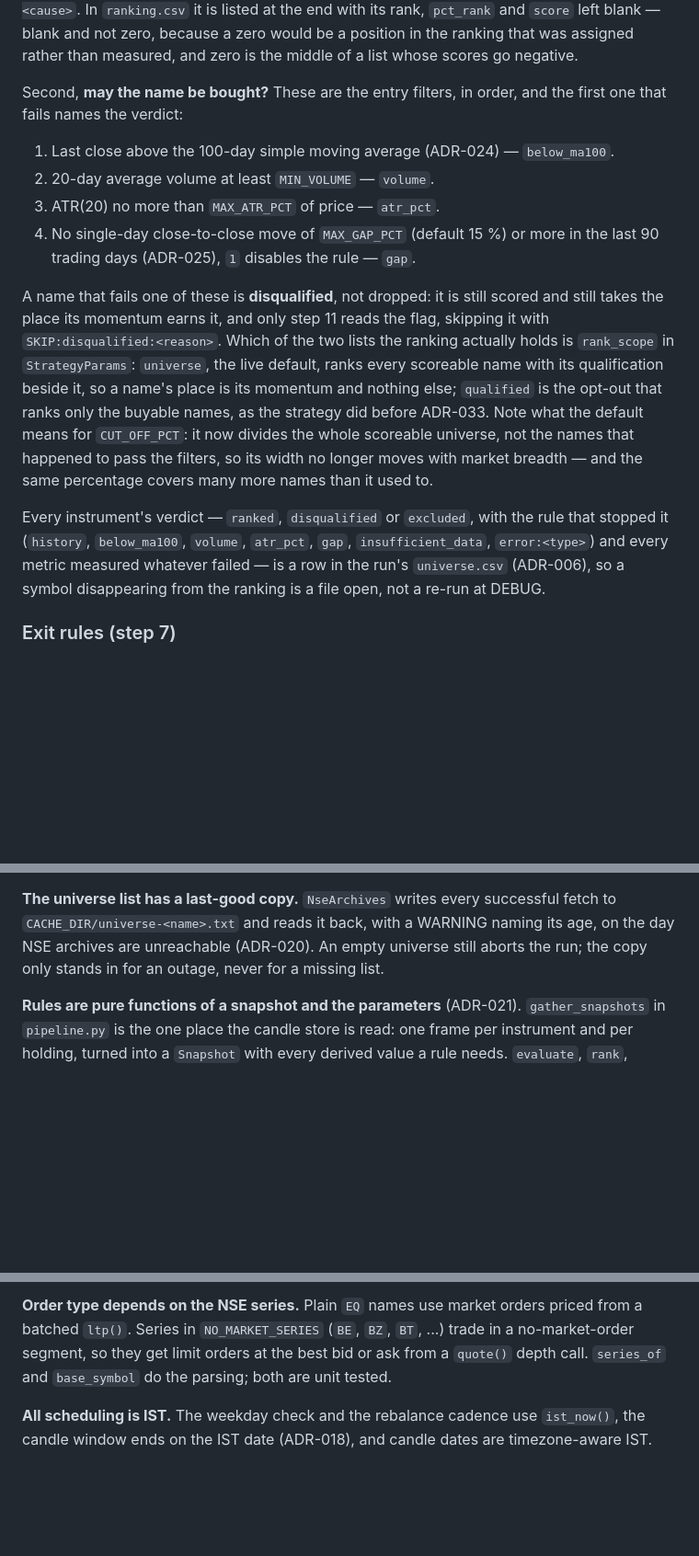
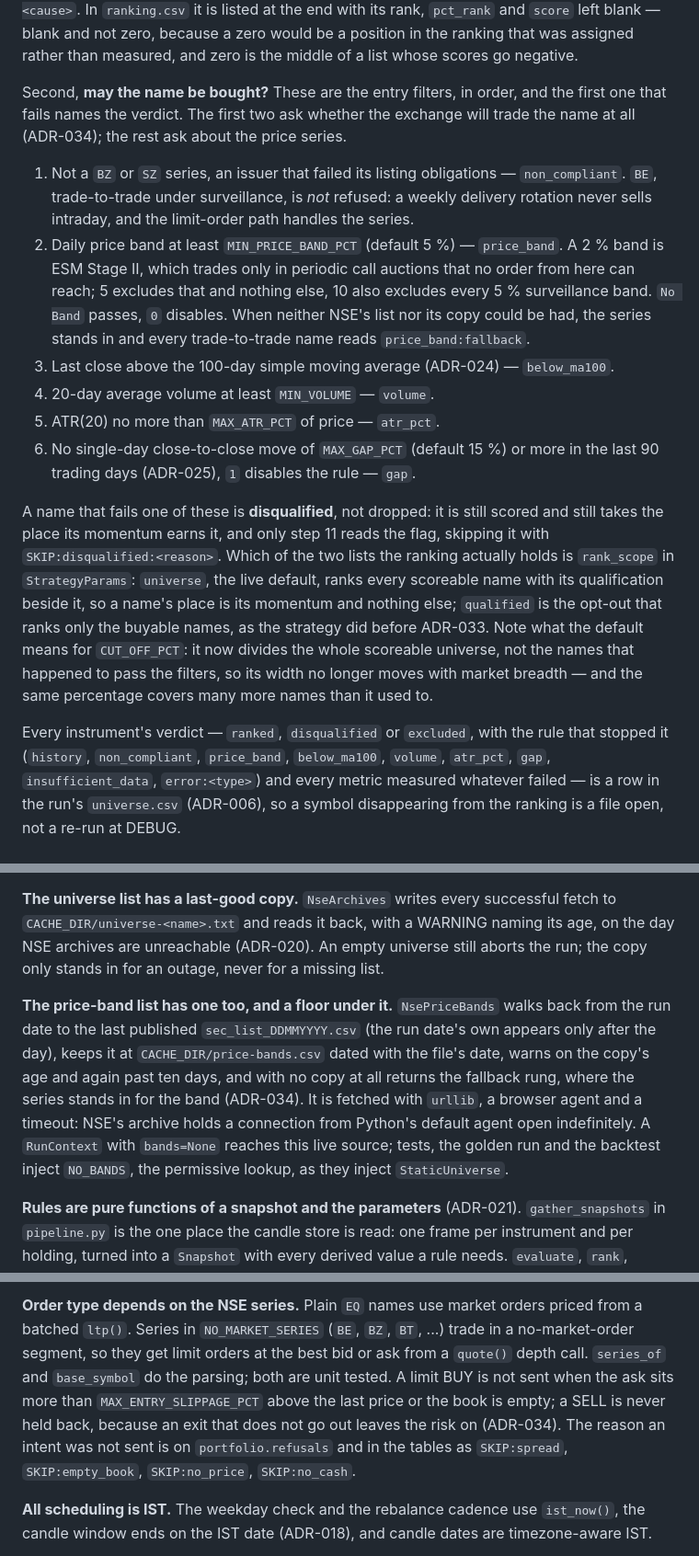
Before and after one commit to adityazagade/stocks-on-the-move-new, a Markdown page: ONBOARDING.md, 3 parts joined by grey strips. Shown at 92% size. Drawn GitHub-style; blank space fills up the shorter version.

```diff
--- a/ONBOARDING.md
+++ b/ONBOARDING.md
@@ -188,12 +188,25 @@ assigned rather than measured, and zero is the middle of a list whose scores
 go negative.
 
 Second, **may the name be bought?** These are the entry filters, in order,
-and the first one that fails names the verdict:
+and the first one that fails names the verdict. The first two ask whether
+the exchange will trade the name at all (ADR-034); the rest ask about the
+price series.
 
-1. Last close above the 100-day simple moving average (ADR-024) — `below_ma100`.
-2. 20-day average volume at least `MIN_VOLUME` — `volume`.
-3. ATR(20) no more than `MAX_ATR_PCT` of price — `atr_pct`.
-4. No single-day close-to-close move of `MAX_GAP_PCT` (default 15 %) or more
+1. Not a `BZ` or `SZ` series, an issuer that failed its listing obligations
+   — `non_compliant`. `BE`, trade-to-trade under surveillance, is *not*
+   refused: a weekly delivery rotation never sells intraday, and the
+   limit-order path handles the series.
+2. Daily price band at least `MIN_PRICE_BAND_PCT` (default 5 %) —
+   `price_band`. A 2 % band is ESM Stage II, which trades only in periodic
+   call auctions that no order from here can reach; 5 excludes that and
+   nothing else, 10 also excludes every 5 % surveillance band. `No Band`
+   passes, `0` disables. When neither NSE's list nor its copy could be had,
+   the series stands in and every trade-to-trade name reads
+   `price_band:fallback`.
+3. Last close above the 100-day simple moving average (ADR-024) — `below_ma100`.
+4. 20-day average volume at least `MIN_VOLUME` — `volume`.
+5. ATR(20) no more than `MAX_ATR_PCT` of price — `atr_pct`.
+6. No single-day close-to-close move of `MAX_GAP_PCT` (default 15 %) or more
    in the last 90 trading days (ADR-025), `1` disables the rule — `gap`.
 
 A name that fails one of these is **disqualified**, not dropped: it is still
@@ -209,8 +222,8 @@ filters, so its width no longer moves with market breadth — and the same
 percentage covers many more names than it used to.
 
 Every instrument's verdict — `ranked`, `disqualified` or `excluded`, with the
-rule that stopped it (`history`, `below_ma100`, `volume`, `atr_pct`, `gap`,
-`insufficient_data`, `error:<type>`) and every metric measured whatever
+rule that stopped it (`history`, `non_compliant`, `price_band`, `below_ma100`,
+`volume`, `atr_pct`, `gap`, `insufficient_data`, `error:<type>`) and every metric measured whatever
 failed — is a row in the run's `universe.csv` (ADR-006), so a symbol
 disappearing from the ranking is a file open, not a re-run at DEBUG.
 
@@ -263,6 +280,18 @@ successful fetch to `CACHE_DIR/universe-<name>.txt` and reads it back, with a
 WARNING naming its age, on the day NSE archives are unreachable (ADR-020). An
 empty universe still aborts the run; the copy only stands in for an outage,
 never for a missing list.
+
+**The price-band list has one too, and a floor under it.** `NsePriceBands`
+walks back from the run date to the last published `sec_list_DDMMYYYY.csv`
+(the run date's own appears only after the day), keeps it at
+`CACHE_DIR/price-bands.csv` dated with the file's date, warns on the copy's
+age and again past ten days, and with no copy at all returns the fallback
+rung, where the series stands in for the band (ADR-034). It is fetched with
+`urllib`, a browser agent and a timeout: NSE's archive holds a connection
+from Python's default agent open indefinitely. A `RunContext` with
+`bands=None` reaches this live source; tests, the golden run and the
+backtest inject `NO_BANDS`, the permissive lookup, as they inject
+`StaticUniverse`.
 
 **Rules are pure functions of a snapshot and the parameters** (ADR-021).
 `gather_snapshots` in `pipeline.py` is the one place the candle store is read:
@@ -323,7 +352,12 @@ statement.
 priced from a batched `ltp()`. Series in `NO_MARKET_SERIES` (`BE`, `BZ`,
 `BT`, ...) trade in a no-market-order segment, so they get limit orders at
 the best bid or ask from a `quote()` depth call. `series_of` and
-`base_symbol` do the parsing; both are unit tested.
+`base_symbol` do the parsing; both are unit tested. A limit BUY is not sent
+when the ask sits more than `MAX_ENTRY_SLIPPAGE_PCT` above the last price or
+the book is empty; a SELL is never held back, because an exit that does not
+go out leaves the risk on (ADR-034). The reason an intent was not sent is on
+`portfolio.refusals` and in the tables as `SKIP:spread`, `SKIP:empty_book`,
+`SKIP:no_price`, `SKIP:no_cash`.
 
 **All scheduling is IST.** The weekday check and the rebalance cadence use
 `ist_now()`, the candle window ends on the IST date (ADR-018), and candle
```
Also changed, not shown: other parts of ONBOARDING.md (+11 -6 lines), docs/adr/ADR-034-tradability-at-entry.md (+45 -1 lines), docs/adr/README.md (+1 -1 lines).
